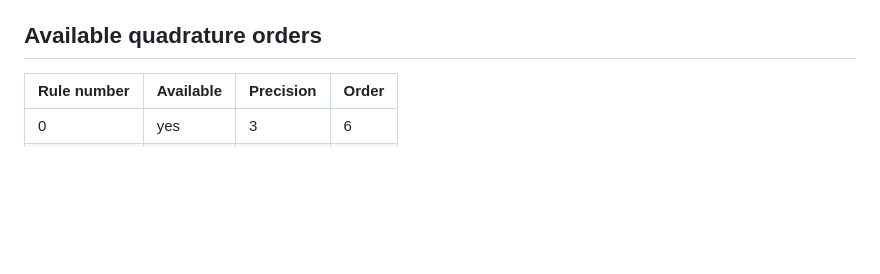
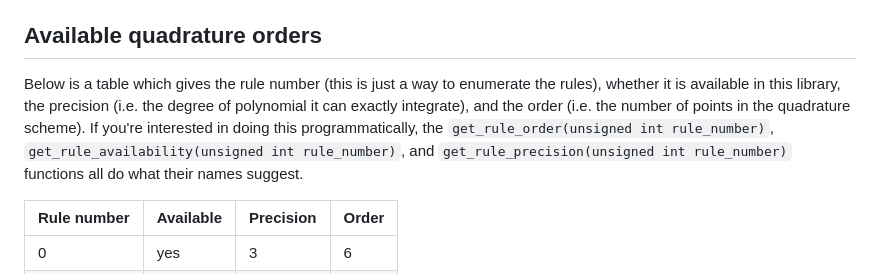
Before and after one commit to lucasmyers97/lebedev-quadrature, a Markdown page: README.md, the part around the change. Drawn GitHub-style; blank space fills up the shorter version.

Commit message:
Updated README and added README for src

```diff
--- a/README.md
+++ b/README.md
@@ -152,6 +152,9 @@ Finally, I included a function which will calculate the integral, given a `std::
 
 ## Available quadrature orders
 
+Below is a table which gives the rule number (this is just a way to enumerate the rules), whether it is available in this library, the precision (i.e. the degree of polynomial it can exactly integrate), and the order (i.e. the number of points in the quadrature scheme).
+If you're interested in doing this programmatically, the `get_rule_order(unsigned int rule_number)`, `get_rule_availability(unsigned int rule_number)`, and `get_rule_precision(unsigned int rule_number)` functions all do what their names suggest.
+
 | Rule number | Available | Precision | Order |
 |-------------|-----------|-----------|-------|
 | 0           | yes       | 3         | 6     |
```
Also changed, not shown: src/README.md (added, +22 -0 lines).
